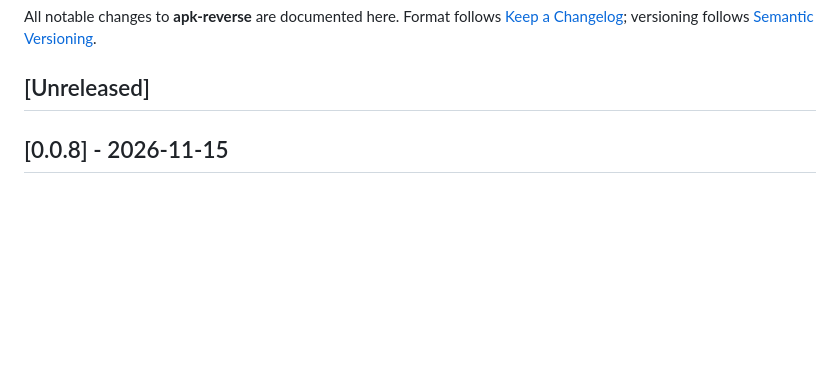
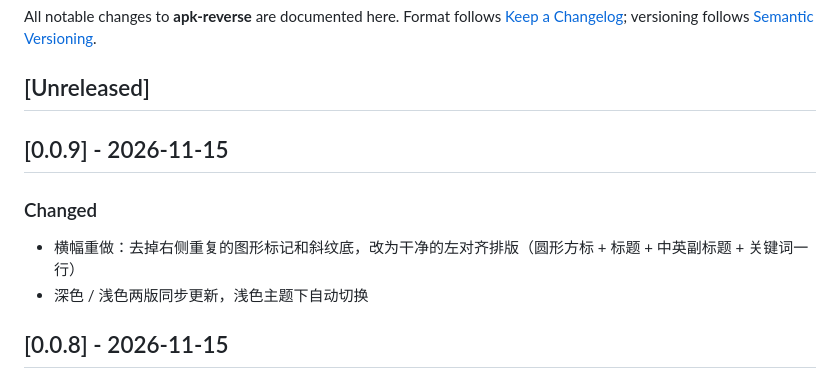
Before and after one commit to 1332165192/xiaotianya14-apk-reverse-skill, a Markdown page: CHANGELOG.md, the part around the change. Rendered like a GitHub page; blank space fills up the shorter version.

Commit message:
docs: 横幅重做（去掉右侧图形与斜纹，明暗双版同步）v0.0.9

```diff
--- a/CHANGELOG.md
+++ b/CHANGELOG.md
@@ -5,6 +5,13 @@ Format follows [Keep a Changelog](https://keepachangelog.com/en/1.1.0/);
 versioning follows [Semantic Versioning](https://semver.org/).
 
 ## [Unreleased]
+
+## [0.0.9] - 2026-11-15
+
+### Changed
+
+- 横幅重做：去掉右侧重复的图形标记和斜纹底，改为干净的左对齐排版（圆形方标 + 标题 + 中英副标题 + 关键词一行）
+- 深色 / 浅色两版同步更新，浅色主题下自动切换
 
 ## [0.0.8] - 2026-11-15
 
```
Also changed, not shown: README.md (+1 -1 lines), README_zh.md (+1 -1 lines), assets/banner-dark.png, assets/banner-light.png, 1 other file.
